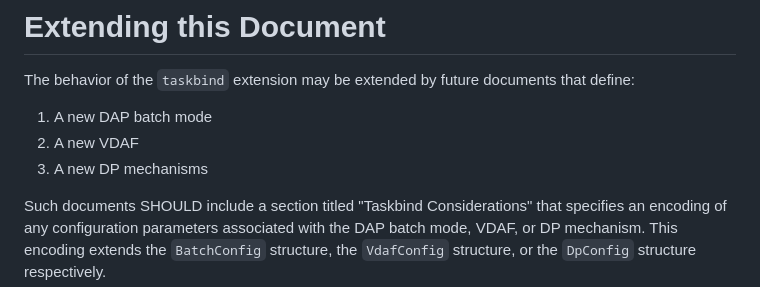
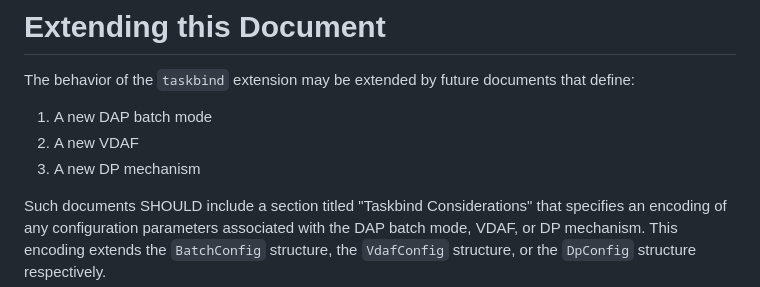
Before and after one commit to ietf-wg-ppm/draft-ietf-ppm-dap-taskprov, a Markdown page: draft-ietf-ppm-dap-taskprov.md, the part around the change. Rendered like a GitHub page.

Commit message:
Fix a typo in "Extending this Document"

```diff
--- a/draft-ietf-ppm-dap-taskprov.md
+++ b/draft-ietf-ppm-dap-taskprov.md
@@ -659,7 +659,7 @@ that define:
 
 1. A new DAP batch mode
 1. A new VDAF
-1. A new DP mechanisms
+1. A new DP mechanism
 
 Such documents SHOULD include a section titled "Taskbind Considerations" that
 specifies an encoding of any configuration parameters associated with the DAP
```
